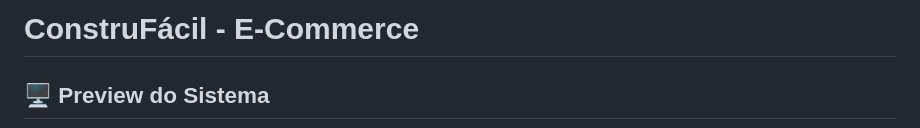
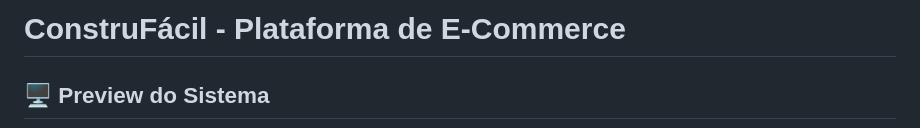
Before and after one commit to CarlosEduardoGit/ecommerce, a Markdown page: README.md, the part around the change. Drawn GitHub-style.

```diff
--- a/README.md
+++ b/README.md
@@ -1,4 +1,4 @@
-# ConstruFácil - E-Commerce
+# ConstruFácil - Plataforma de E-Commerce
 
 ## 🖥️ Preview do Sistema
 
```
